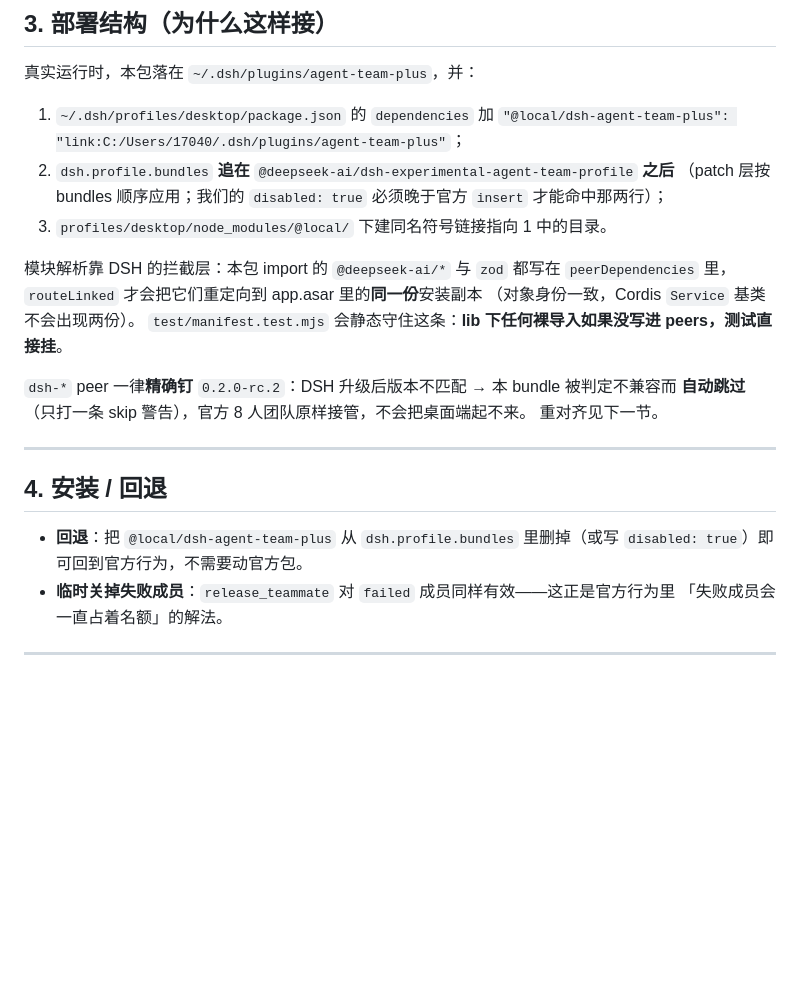
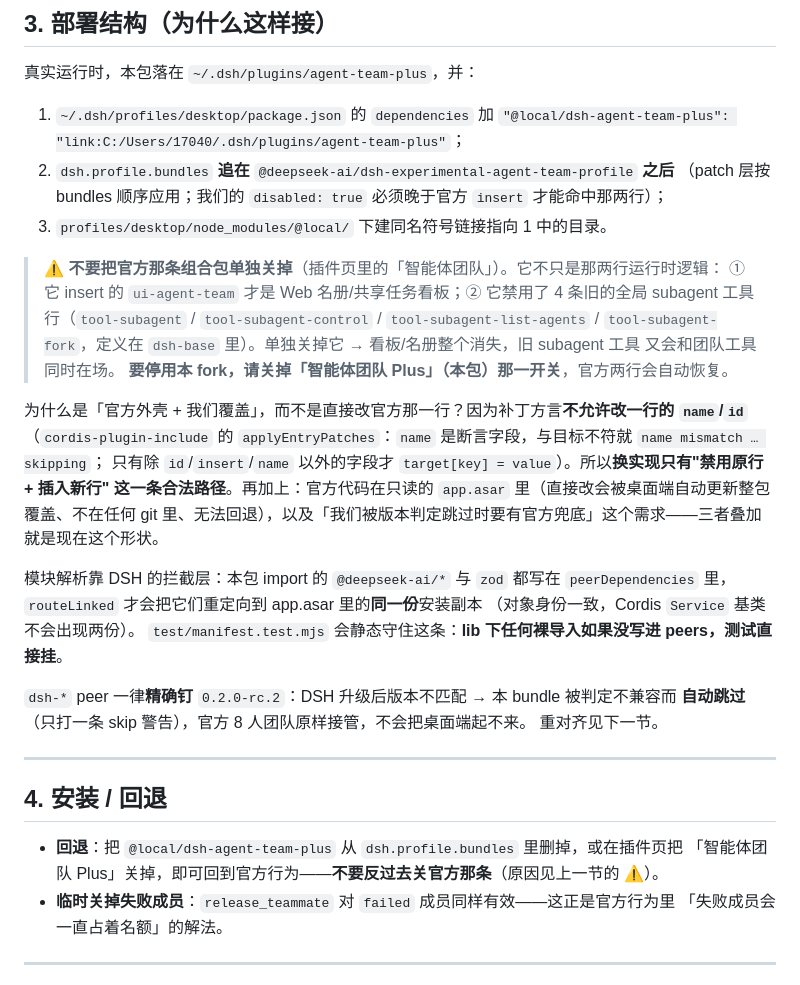
Before and after one commit to OrinVoss/dsh-plugins, a Markdown page: agent-team-plus/README.md, the part around the change. Rendered like a GitHub page; blank space fills up the shorter version.

Commit message:
docs(agent-team-plus): README 补两条警示与设计依据
改动清单
- §3 加 ⚠️ 警示：官方组合包（插件页「智能体团队」）不可单独关闭——它同时携带 Web 名册/看板行
  ui-agent-team 与 4 条旧全局 subagent 工具行的禁用；要停用本 fork 请关「智能体团队 Plus」
- §3 补“为什么是官方外壳+我们覆盖”的依据：cordis-plugin-include 的 applyEntryPatches 中 name 是
  断言字段（不符即 skipping）、只有除 id/insert/name 外的字段才覆盖，所以换实现只能“禁用原行+插入新行”；
  加上官方代码在只读 app.asar（自动更新会覆盖）与升级兜底需求，三者叠加决定当前形状
- §4 回退说明改为「关本包开关」，并指回 §3 的警示

验证结果
- 与部署副本逐字节一致（README.md hash 相同）
- 仅文档改动，未触碰代码；单测仍为 31 passed / 0 failed（上一提交的实测结论不变）

```diff
--- a/agent-team-plus/README.md
+++ b/agent-team-plus/README.md
@@ -82,6 +82,19 @@ release_teammate({ target: "<成员名>" })   // 仅 Lead 可调用
    （patch 层按 bundles 顺序应用；我们的 `disabled: true` 必须晚于官方 `insert` 才能命中那两行）；
 3. `profiles/desktop/node_modules/@local/` 下建同名符号链接指向 1 中的目录。
 
+> ⚠️ **不要把官方那条组合包单独关掉**（插件页里的「智能体团队」）。它不只是那两行运行时逻辑：
+> ① 它 insert 的 `ui-agent-team` 才是 Web 名册/共享任务看板；② 它禁用了 4 条旧的全局 subagent
+> 工具行（`tool-subagent` / `tool-subagent-control` / `tool-subagent-list-agents` /
+> `tool-subagent-fork`，定义在 `dsh-base` 里）。单独关掉它 → 看板/名册整个消失，旧 subagent 工具
+> 又会和团队工具同时在场。
+> **要停用本 fork，请关掉「智能体团队 Plus」（本包）那一开关**，官方两行会自动恢复。
+
+为什么是「官方外壳 + 我们覆盖」，而不是直接改官方那一行？因为补丁方言**不允许改一行的 `name`/`id`**
+（`cordis-plugin-include` 的 `applyEntryPatches`：`name` 是断言字段，与目标不符就 `name mismatch … skipping`；
+只有除 `id`/`insert`/`name` 以外的字段才 `target[key] = value`）。所以**换实现只有"禁用原行 + 插入新行"
+这一条合法路径**。再加上：官方代码在只读的 `app.asar` 里（直接改会被桌面端自动更新整包覆盖、不在任何
+git 里、无法回退），以及「我们被版本判定跳过时要有官方兜底」这个需求——三者叠加就是现在这个形状。
+
 模块解析靠 DSH 的拦截层：本包 import 的 `@deepseek-ai/*` 与 `zod` 都写在
 `peerDependencies` 里，`routeLinked` 才会把它们重定向到 app.asar 里的**同一份**安装副本
 （对象身份一致，Cordis `Service` 基类不会出现两份）。
@@ -95,8 +108,8 @@ release_teammate({ target: "<成员名>" })   // 仅 Lead 可调用
 
 ## 4. 安装 / 回退
 
-- **回退**：把 `@local/dsh-agent-team-plus` 从 `dsh.profile.bundles` 里删掉（或写
-  `disabled: true`）即可回到官方行为，不需要动官方包。
+- **回退**：把 `@local/dsh-agent-team-plus` 从 `dsh.profile.bundles` 里删掉，或在插件页把
+  「智能体团队 Plus」关掉，即可回到官方行为——**不要反过去关官方那条**（原因见上一节的 ⚠️）。
 - **临时关掉失败成员**：`release_teammate` 对 `failed` 成员同样有效——这正是官方行为里
   「失败成员会一直占着名额」的解法。
 
```
